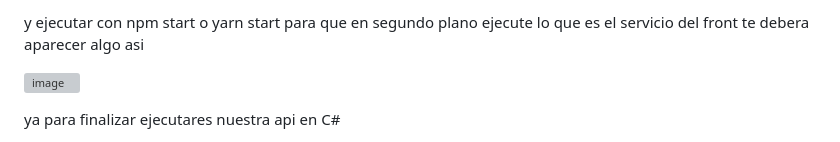
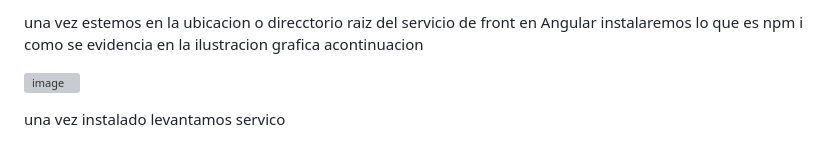
Before and after one commit to EzeAlarcon/tecnica-ccl, a Markdown page: README.md, the part around the change printed below. Rendered like a GitHub page; grey boxes are pictures that could not be loaded.

```diff
--- a/README.md
+++ b/README.md
@@ -87,3 +87,3 @@ una vez a dentro en el apartado superior pondras cmd para que te abra la termina
 
-y ejecutar con npm start o yarn start para que en segundo plano ejecute lo que es el servicio del front te debera aparecer algo asi
+una vez estemos en la ubicacion o direcctorio raiz del servicio de front en Angular instalaremos lo que es npm i como se evidencia en la ilustracion grafica acontinuacion
 
@@ -91,3 +91,3 @@ y ejecutar con npm start o yarn start para que en segundo plano ejecute lo que e
 
-ya para finalizar ejecutares nuestra api en C#
+una vez instalado levantamos servico
 
```
Also changed, not shown: other parts of README.md (+35 -19 lines).
